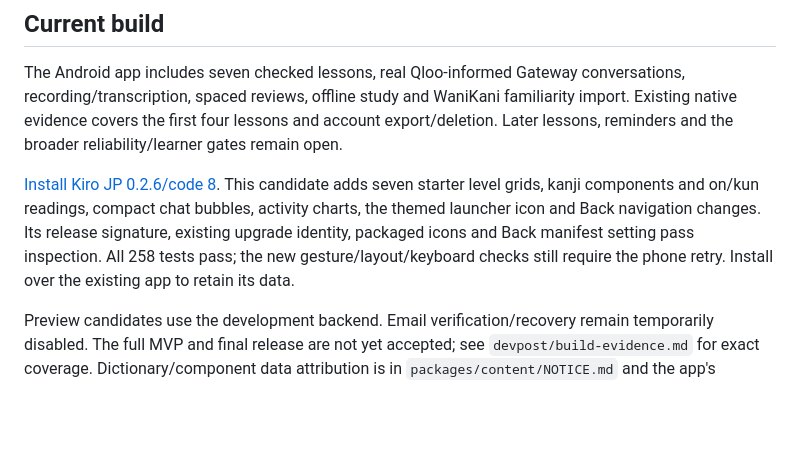
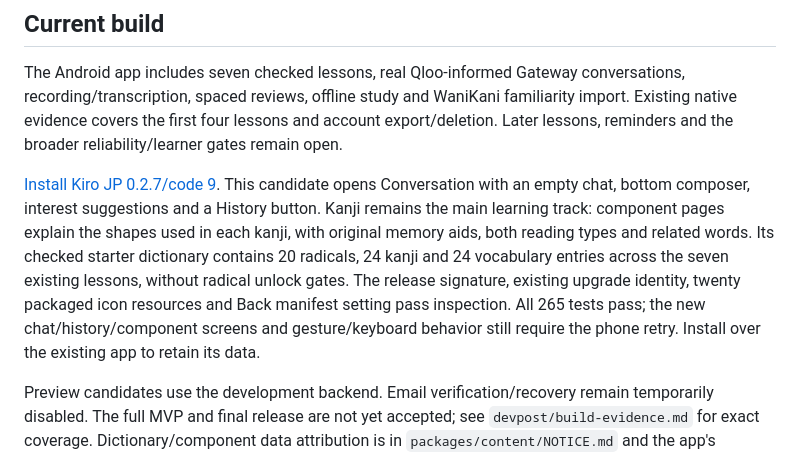
Before and after one commit to amit-ksh/kiro-jp, a Markdown page: README.md, the part around the change. Rendered like a GitHub page; blank space fills up the shorter version.

Commit message:
Record verified Kiro JP 0.2.7 component lesson APK

```diff
--- a/README.md
+++ b/README.md
@@ -6,7 +6,7 @@ An Android Expo app and a static Next.js landing page, adapted from the requeste
 
 The Android app includes seven checked lessons, real Qloo-informed Gateway conversations, recording/transcription, spaced reviews, offline study and WaniKani familiarity import. Existing native evidence covers the first four lessons and account export/deletion. Later lessons, reminders and the broader reliability/learner gates remain open.
 
-[Install Kiro JP 0.2.6/code 8](https://expo.dev/artifacts/eas/Gkw9VpmpUzCgEHeKKGWsYr5BXnIiAkNn7fH2ZfGZH5A.apk). This candidate adds seven starter level grids, kanji components and on/kun readings, compact chat bubbles, activity charts, the themed launcher icon and Back navigation changes. Its release signature, existing upgrade identity, packaged icons and Back manifest setting pass inspection. All 258 tests pass; the new gesture/layout/keyboard checks still require the phone retry. Install over the existing app to retain its data.
+[Install Kiro JP 0.2.7/code 9](https://expo.dev/artifacts/eas/2Sk9ipGagEnULGTSC07nxCN3Dq-yXezPD8_4serwd1Y.apk). This candidate opens Conversation with an empty chat, bottom composer, interest suggestions and a History button. Kanji remains the main learning track: component pages explain the shapes used in each kanji, with original memory aids, both reading types and related words. Its checked starter dictionary contains 20 radicals, 24 kanji and 24 vocabulary entries across the seven existing lessons, without radical unlock gates. The release signature, existing upgrade identity, twenty packaged icon resources and Back manifest setting pass inspection. All 265 tests pass; the new chat/history/component screens and gesture/keyboard behavior still require the phone retry. Install over the existing app to retain its data.
 
 Preview candidates use the development backend. Email verification/recovery remain temporarily disabled. The full MVP and final release are not yet accepted; see `devpost/build-evidence.md` for exact coverage. Dictionary/component data attribution is in `packages/content/NOTICE.md` and the app's Sources screen.
 
```
Also changed, not shown: devpost/build-evidence.md (+5 -1 lines).
